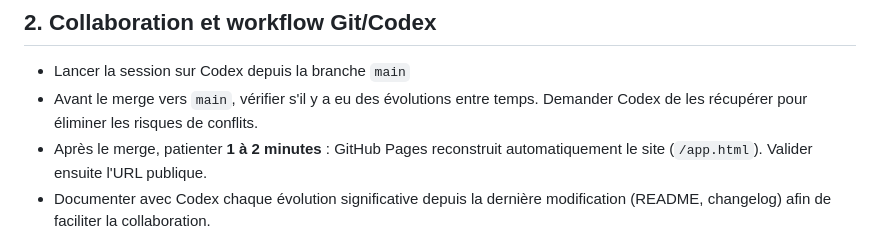
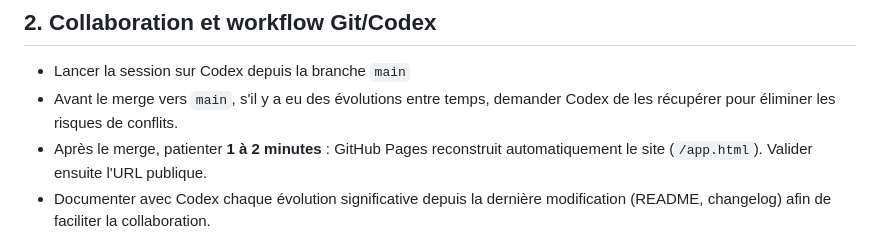
Before and after one commit to quangfr/sherpa-mobile, a Markdown page: README.md, the part around the change. GitHub-like rendering.

Commit message:
Improve clarity in Git/Codex workflow instructions

```diff
--- a/README.md
+++ b/README.md
@@ -20,7 +20,7 @@
 
 ## 2. Collaboration et workflow Git/Codex
 - Lancer la session sur Codex depuis la branche `main`
-- Avant le merge vers `main`, vérifier s'il y a eu des évolutions entre temps. Demander Codex de les récupérer pour éliminer les risques de conflits.
+- Avant le merge vers `main`, s'il y a eu des évolutions entre temps, demander Codex de les récupérer pour éliminer les risques de conflits.
 - Après le merge, patienter **1 à 2 minutes** : GitHub Pages reconstruit automatiquement le site (`/app.html`). Valider ensuite l'URL publique.
 - Documenter avec Codex chaque évolution significative depuis la dernière modification (README, changelog) afin de faciliter la collaboration.
 
```
